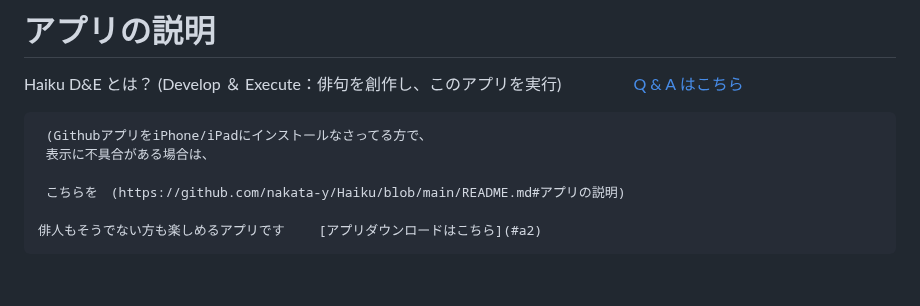
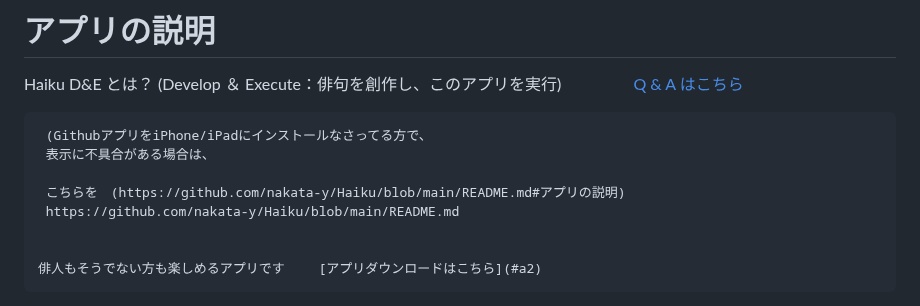
Before and after one commit to nakata-y/Haiku, a Markdown page: README.md, the part around the change. Rendered like a GitHub page; blank space fills up the shorter version.

```diff
--- a/README.md
+++ b/README.md
@@ -8,6 +8,8 @@ Haiku D&E とは？ (Develop ＆ Execute：俳句を創作し、このアプリ
      表示に不具合がある場合は、
 
      こちらを　(https://github.com/nakata-y/Haiku/blob/main/README.md#アプリの説明)
+     https://github.com/nakata-y/Haiku/blob/main/README.md
+
 
     俳人もそうでない方も楽しめるアプリです 　　[アプリダウンロードはこちら](#a2)
 
```
